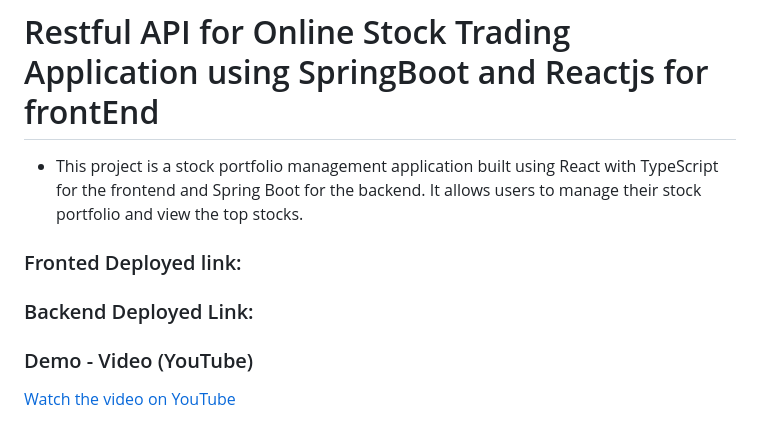
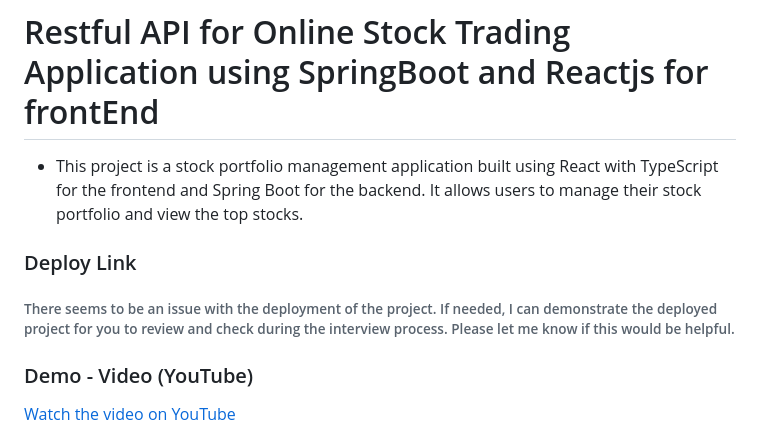
Before and after one commit to QaShah07/StockPortfolioDashboard, a Markdown page: README.md, the part around the change. Drawn GitHub-style.

```diff
--- a/README.md
+++ b/README.md
@@ -2,10 +2,8 @@
 # Restful API for Online Stock Trading Application using SpringBoot and Reactjs for frontEnd
 
 - This project is a stock portfolio management application built using React with TypeScript for the frontend and Spring Boot for the backend. It allows users to manage their stock portfolio and view the top stocks.
-
-### Fronted Deployed link:
-
-###  Backend Deployed Link:
+### Deploy Link
+###### There seems to be an issue with the deployment of the project. If needed, I can demonstrate the deployed project for you to review and check during the interview process. Please let me know if this would be helpful.
 
 ### Demo - Video (YouTube)
 [Watch the video on YouTube](https://youtu.be/fXSm0wjJLdg)
```
